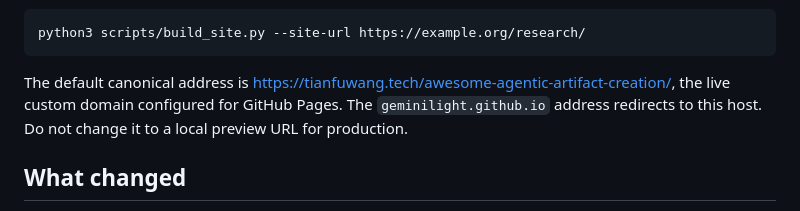
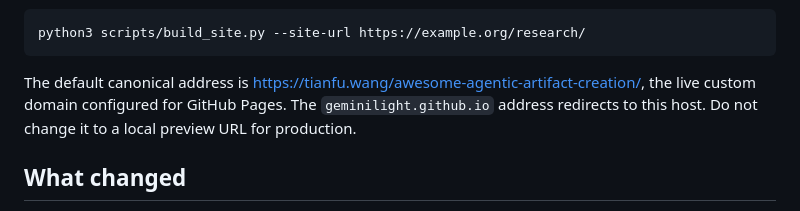
Before and after one commit to GeminiLight/awesome-agentic-artifact-creation, a Markdown page: docs/SITE_QUALITY.md, the part around the change. Rendered like a GitHub page.

Commit message:
docs: refresh canonical website links after domain migration (#61)

````diff
--- a/docs/SITE_QUALITY.md
+++ b/docs/SITE_QUALITY.md
@@ -16,7 +16,7 @@ Open http://127.0.0.1:8937/. Serve `_site`, not the `site` source template. For
 python3 scripts/build_site.py --site-url https://example.org/research/
 ```
 
-The default canonical address is https://tianfuwang.tech/awesome-agentic-artifact-creation/, the live custom domain configured for GitHub Pages. The `geminilight.github.io` address redirects to this host. Do not change it to a local preview URL for production.
+The default canonical address is https://tianfu.wang/awesome-agentic-artifact-creation/, the live custom domain configured for GitHub Pages. The `geminilight.github.io` address redirects to this host. Do not change it to a local preview URL for production.
 
 ## What changed
 
````
